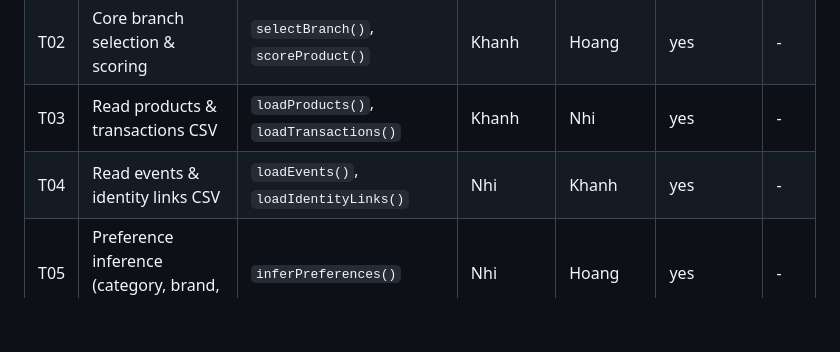
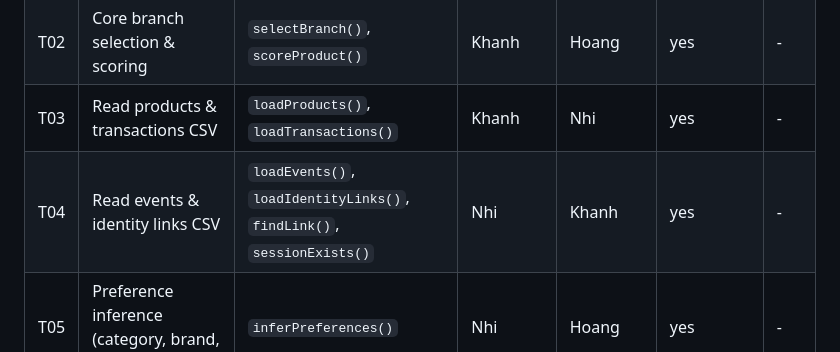
Before and after one commit to Ukakaka2802/smartretail-p3-group06, a Markdown page: README.md, the part around the change. GitHub-like rendering; blank space fills up the shorter version.

Commit message:
T04: add loadEvents, loadIdentityLinks, findLink, sessionExists

```diff
--- a/README.md
+++ b/README.md
@@ -35,7 +35,7 @@ g++ -std=c++17 -Wall -Wextra src/main.cpp -o bin/p3
 | T01 | Repo skeleton & PR template | `.gitignore`, `.github/`, folders | Khanh | Nhi | not needed | #1, #2 |
 | T02 | Core branch selection & scoring | `selectBranch()`, `scoreProduct()` | Khanh | Hoang | yes | - |
 | T03 | Read products & transactions CSV | `loadProducts()`, `loadTransactions()` | Khanh | Nhi | yes | - |
-| T04 | Read events & identity links CSV | `loadEvents()`, `loadIdentityLinks()` | Nhi | Khanh | yes | - |
+| T04 | Read events & identity links CSV | `loadEvents()`, `loadIdentityLinks()`, `findLink()`, `sessionExists()` | Nhi | Khanh | yes | - |
 | T05 | Preference inference (category, brand, budget) | `inferPreferences()` | Nhi | Hoang | yes | - |
 | T06 | Sort Top-K & print report | `sortRecommendations()`, `printReport()` | Hoang | Khanh | yes | - |
 | T07 | CLI argument parser & main pipeline | `parseArgs()`, `main()` | Hoang | Nhi | yes | - |
```
Also changed, not shown: docs/flowcharts/T04-load-events-links.md (+11 -1 lines), docs/flowcharts/T04-find-link.drawio.png (added), 1 other file.
